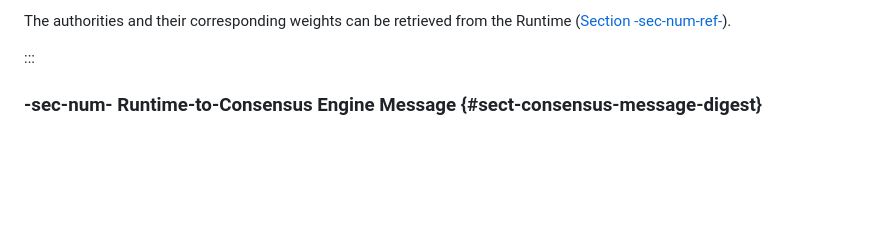
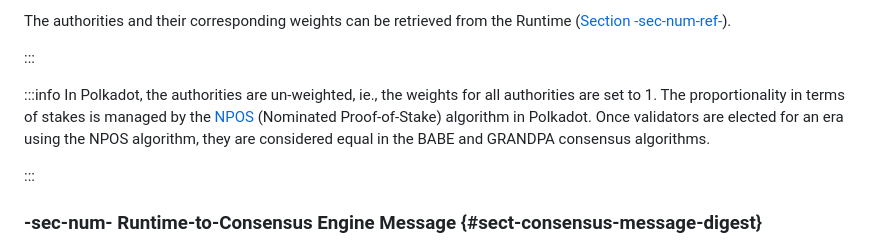
Before and after one commit to w3f/polkadot-spec, a Markdown page: docs/chap-sync.md, the part around the change. Rendered like a GitHub page; blank space fills up the shorter version.

Commit message:
clarify that authority weights are set to 1 in Polkadot

```diff
--- a/docs/chap-sync.md
+++ b/docs/chap-sync.md
@@ -41,6 +41,12 @@ ${p}{k}_{{A}}$ is the session public key ([Definition -def-num-ref-](id-cryptogr
 The authorities and their corresponding weights can be retrieved from the Runtime ([Section -sec-num-ref-](chap-runtime-api#sect-rte-grandpa-auth)).
 
 :::
+
+:::info
+In Polkadot, the authorities are un-weighted, ie., the weights for all authorities are set to 1. The proportionality in terms of stakes is managed by the [NPOS](https://wiki.polkadot.network/docs/learn-phragmen) (Nominated Proof-of-Stake) algorithm in Polkadot. Once validators are elected for an era using the NPOS algorithm, they are considered equal in the BABE and GRANDPA consensus algorithms.
+
+:::
+
 ### -sec-num- Runtime-to-Consensus Engine Message {#sect-consensus-message-digest}
 
 The authority list ([Definition -def-num-ref-](chap-sync#defn-authority-list)) is part of the Polkadot state and the Runtime has the authority to update this list in the course of any state transitions. The Runtime informs the corresponding consensus engine about the changes in the authority set by adding the appropriate consensus message in the form of a digest item ([Definition -def-num-ref-](chap-state#defn-digest)) to the block header of block ${B}$ which caused the transition in the authority set.
```
